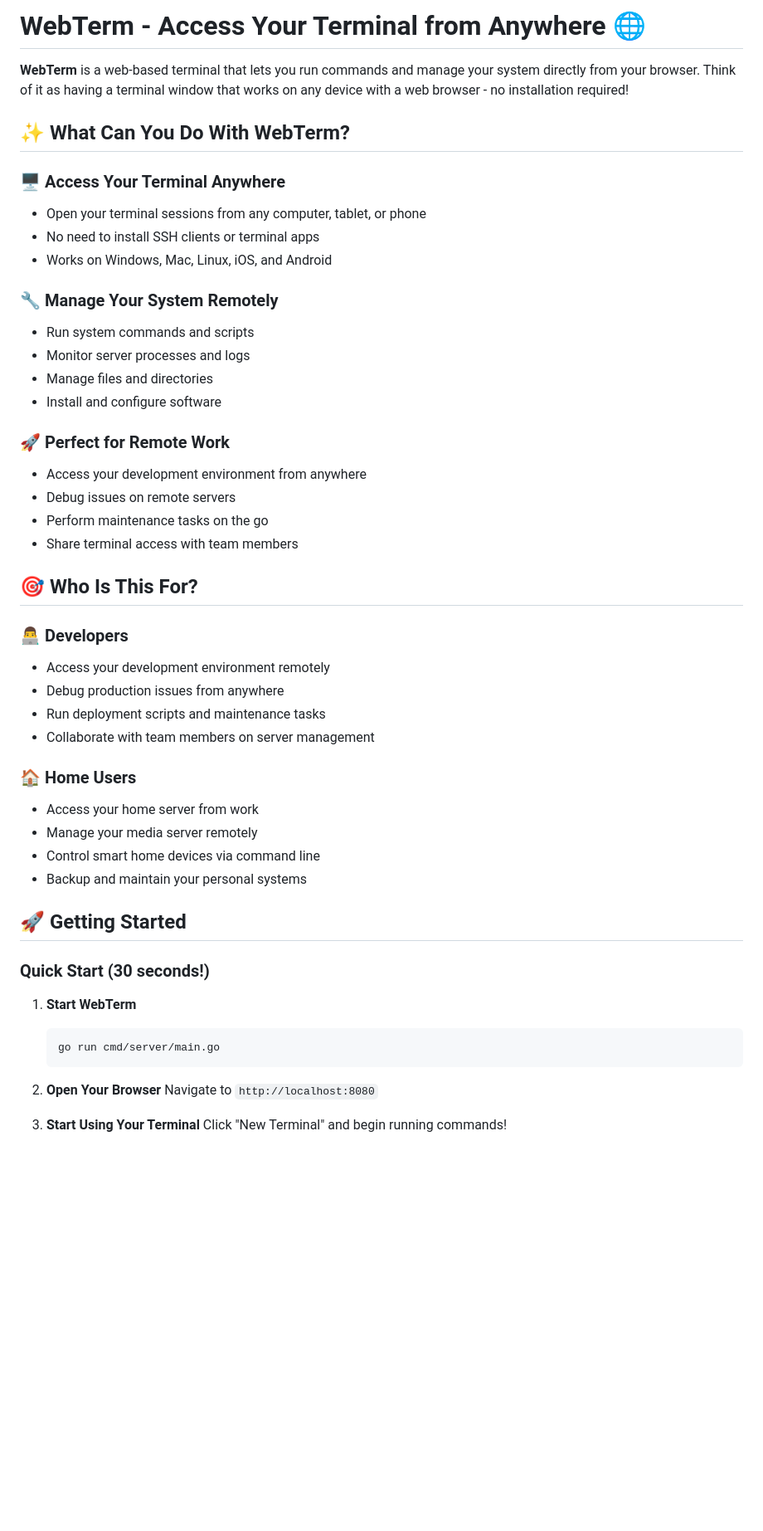
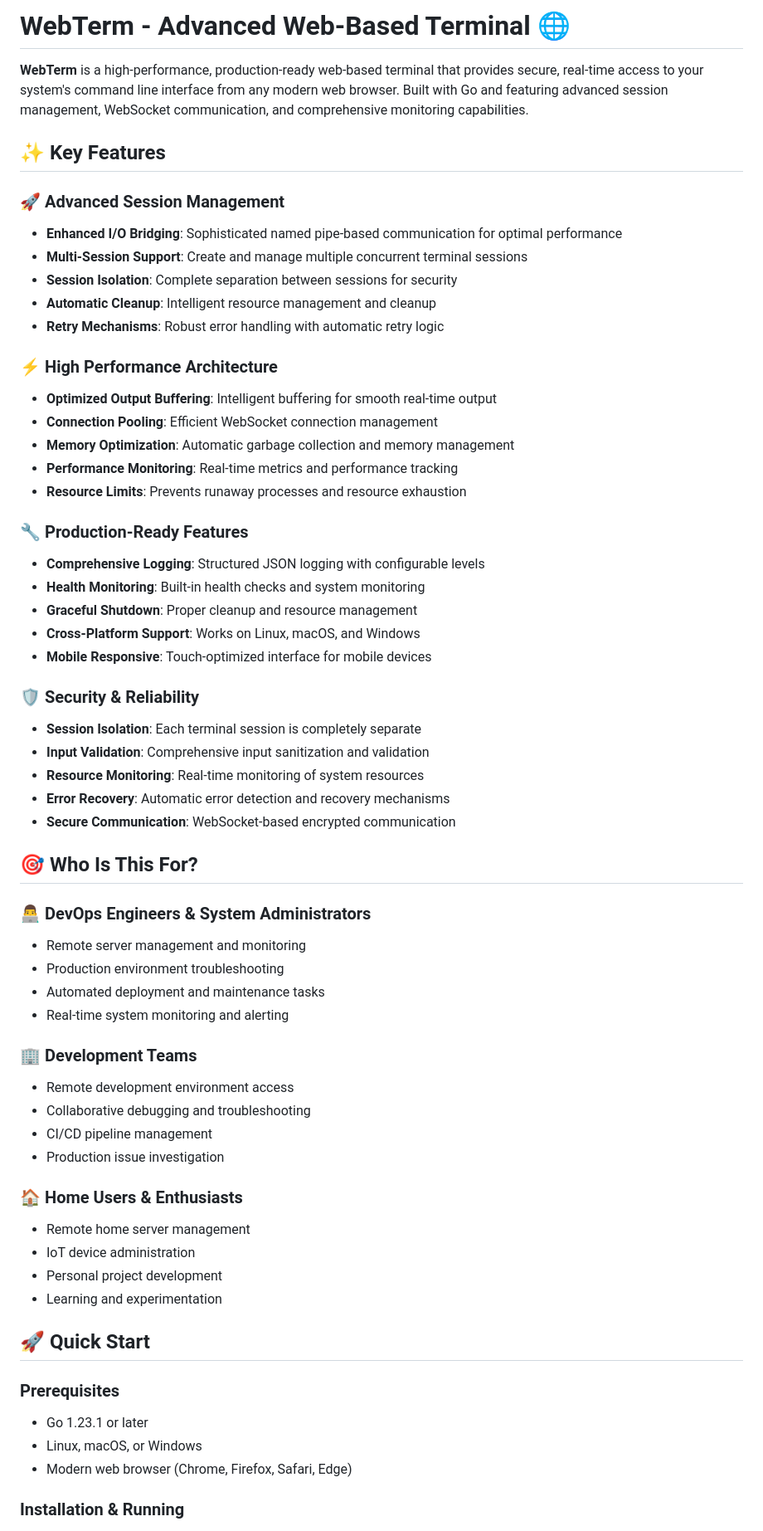
Before and after one commit to piyushgupta53/webterm, a Markdown page: README.md, the part around one of its changes. Shown at 83% size. GitHub-like rendering; blank space fills up the shorter version.

Commit message:
udpate readme

````diff
--- a/README.md
+++ b/README.md
@@ -1,58 +1,71 @@
-# WebTerm - Access Your Terminal from Anywhere 🌐
+# WebTerm - Advanced Web-Based Terminal 🌐
 
-**WebTerm** is a web-based terminal that lets you run commands and manage your system directly from your browser. Think of it as having a terminal window that works on any device with a web browser - no installation required!
+**WebTerm** is a high-performance, production-ready web-based terminal that provides secure, real-time access to your system's command line interface from any modern web browser. Built with Go and featuring advanced session management, WebSocket communication, and comprehensive monitoring capabilities.
 
-## ✨ What Can You Do With WebTerm?
+## ✨ Key Features
 
-### 🖥️ **Access Your Terminal Anywhere**
+### 🚀 **Advanced Session Management**
 
-- Open your terminal sessions from any computer, tablet, or phone
-- No need to install SSH clients or terminal apps
-- Works on Windows, Mac, Linux, iOS, and Android
+- **Enhanced I/O Bridging**: Sophisticated named pipe-based communication for optimal performance
+- **Multi-Session Support**: Create and manage multiple concurrent terminal sessions
+- **Session Isolation**: Complete separation between sessions for security
+- **Automatic Cleanup**: Intelligent resource management and cleanup
+- **Retry Mechanisms**: Robust error handling with automatic retry logic
 
-### 🔧 **Manage Your System Remotely**
+### ⚡ **High Performance Architecture**
 
-- Run system commands and scripts
-- Monitor server processes and logs
-- Manage files and directories
-- Install and configure software
+- **Optimized Output Buffering**: Intelligent buffering for smooth real-time output
+- **Connection Pooling**: Efficient WebSocket connection management
+- **Memory Optimization**: Automatic garbage collection and memory management
+- **Performance Monitoring**: Real-time metrics and performance tracking
+- **Resource Limits**: Prevents runaway processes and resource exhaustion
 
-### 🚀 **Perfect for Remote Work**
+### 🔧 **Production-Ready Features**
 
-- Access your development environment from anywhere
-- Debug issues on remote servers
-- Perform maintenance tasks on the go
-- Share terminal access with team members
+- **Comprehensive Logging**: Structured JSON logging with configurable levels
+- **Health Monitoring**: Built-in health checks and system monitoring
+- **Graceful Shutdown**: Proper cleanup and resource management
+- **Cross-Platform Support**: Works on Linux, macOS, and Windows
+- **Mobile Responsive**: Touch-optimized interface for mobile devices
+
+### 🛡️ **Security & Reliability**
+
+- **Session Isolation**: Each terminal session is completely separate
+- **Input Validation**: Comprehensive input sanitization and validation
+- **Resource Monitoring**: Real-time monitoring of system resources
+- **Error Recovery**: Automatic error detection and recovery mechanisms
+- **Secure Communication**: WebSocket-based encrypted communication
 
 ## 🎯 Who Is This For?
 
-### 👨‍💻 **Developers**
+### 👨‍💻 **DevOps Engineers & System Administrators**
 
-- Access your development environment remotely
-- Debug production issues from anywhere
-- Run deployment scripts and maintenance tasks
-- Collaborate with team members on server management
+- Remote server management and monitoring
+- Production environment troubleshooting
+- Automated deployment and maintenance tasks
+- Real-time system monitoring and alerting
 
-### 🏠 **Home Users**
+### 🏢 **Development Teams**
 
-- Access your home server from work
-- Manage your media server remotely
-- Control smart home devices via command line
-- Backup and maintain your personal systems
+- Remote development environment access
+- Collaborative debugging and troubleshooting
+- CI/CD pipeline management
+- Production issue investigation
 
-## 🚀 Getting Started
+### 🏠 **Home Users & Enthusiasts**
 
-### Quick Start (30 seconds!)
+- Remote home server management
+- IoT device administration
+- Personal project development
+- Learning and experimentation
 
-1. **Start WebTerm**
+## 🚀 Quick Start
 
-   ```bash
-   go run cmd/server/main.go
-   ```
+### Prerequisites
 
-2. **Open Your Browser**
-   Navigate to `http://localhost:8080`
+- Go 1.23.1 or later
+- Linux, macOS, or Windows
+- Modern web browser (Chrome, Firefox, Safari, Edge)
 
-3. **Start Using Your Terminal**
-   Click "New Terminal" and begin running commands!
+### Installation & Running
 
````
Also changed, not shown: other parts of README.md (+211 -154 lines).
